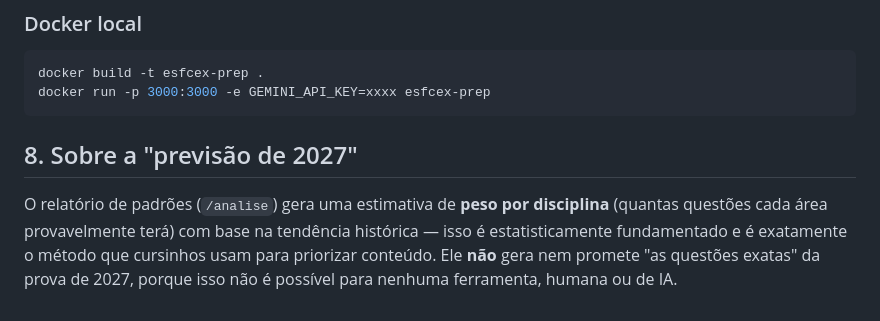
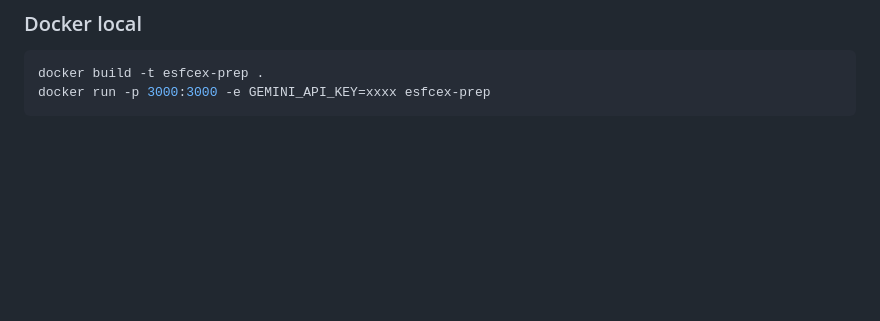
Before and after one commit to StanleyCarvalho/Dossie-concurso-esfecex, a Markdown page: README.md, the part around the change. GitHub-like rendering; blank space fills up the shorter version.

Commit message:
Fix README
Removed section about the 2027 prediction report from README.

````diff
--- a/README.md
+++ b/README.md
@@ -93,7 +93,3 @@ data/reference_exams.json   # dados históricos de referência (seed)
 docker build -t esfcex-prep .
 docker run -p 3000:3000 -e GEMINI_API_KEY=xxxx esfcex-prep
 ```
-
-## 8. Sobre a "previsão de 2027"
-
-O relatório de padrões (`/analise`) gera uma estimativa de **peso por disciplina** (quantas questões cada área provavelmente terá) com base na tendência histórica — isso é estatisticamente fundamentado e é exatamente o método que cursinhos usam para priorizar conteúdo. Ele **não** gera nem promete "as questões exatas" da prova de 2027, porque isso não é possível para nenhuma ferramenta, humana ou de IA.
````
